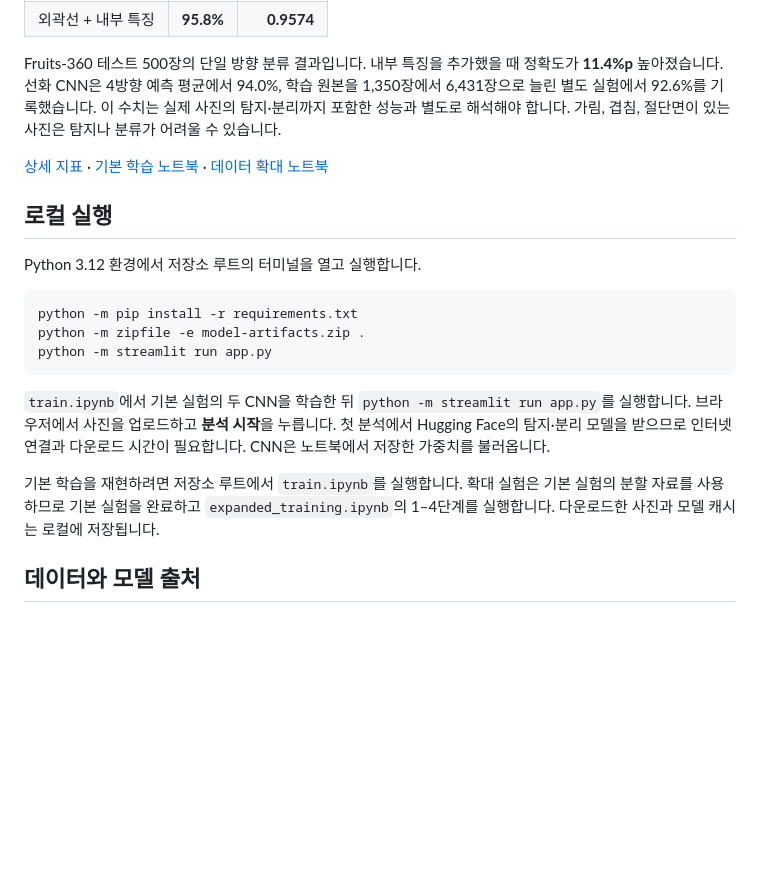
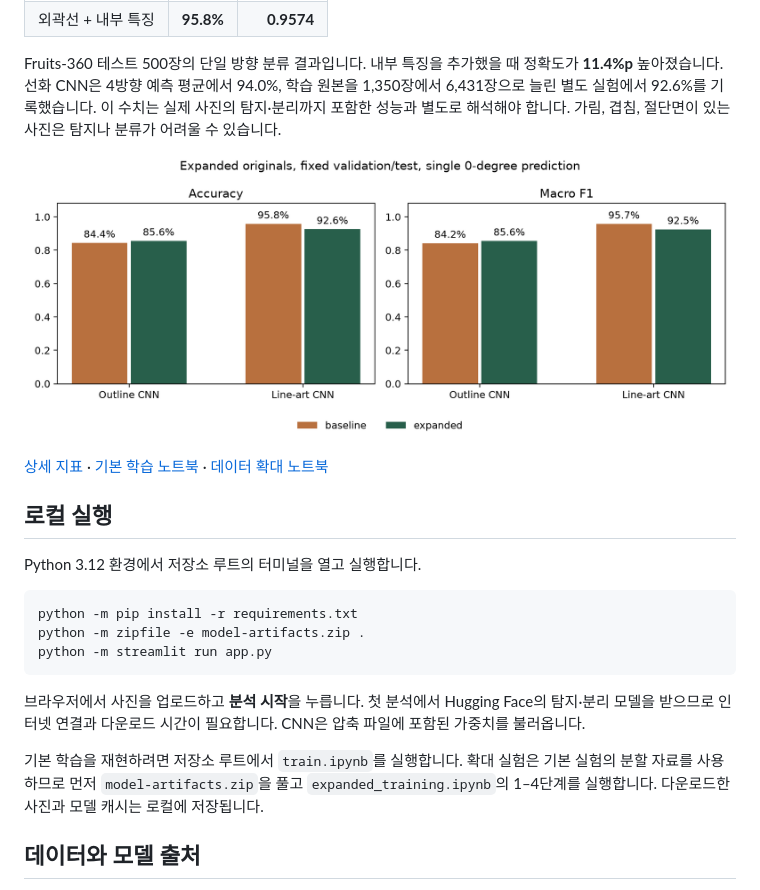
Before and after one commit to Navii112/fruit-lineart-cnn, a Markdown page: README.md, the part around the change. GitHub-like rendering; pictures changed too: experiment-comparison.png (added); blank space fills up the shorter version.

Commit message:
Include trained CNN artifacts and experiment chart

````diff
--- a/README.md
+++ b/README.md
@@ -15,6 +15,8 @@
 
 Fruits-360 테스트 500장의 단일 방향 분류 결과입니다. 내부 특징을 추가했을 때 정확도가 **11.4%p** 높아졌습니다. 선화 CNN은 4방향 예측 평균에서 94.0%, 학습 원본을 1,350장에서 6,431장으로 늘린 별도 실험에서 92.6%를 기록했습니다. 이 수치는 실제 사진의 탐지·분리까지 포함한 성능과 별도로 해석해야 합니다. 가림, 겹침, 절단면이 있는 사진은 탐지나 분류가 어려울 수 있습니다.
 
+![학습 원본 확대 전후 성능 비교](experiment-comparison.png)
+
 [상세 지표](metrics.csv) · [기본 학습 노트북](train.ipynb) · [데이터 확대 노트북](expanded_training.ipynb)
 
 ## 로컬 실행
@@ -27,9 +29,9 @@ python -m zipfile -e model-artifacts.zip .
 python -m streamlit run app.py
 ```
 
-`train.ipynb`에서 기본 실험의 두 CNN을 학습한 뒤 `python -m streamlit run app.py`를 실행합니다. 브라우저에서 사진을 업로드하고 **분석 시작**을 누릅니다. 첫 분석에서 Hugging Face의 탐지·분리 모델을 받으므로 인터넷 연결과 다운로드 시간이 필요합니다. CNN은 노트북에서 저장한 가중치를 불러옵니다.
+브라우저에서 사진을 업로드하고 **분석 시작**을 누릅니다. 첫 분석에서 Hugging Face의 탐지·분리 모델을 받으므로 인터넷 연결과 다운로드 시간이 필요합니다. CNN은 압축 파일에 포함된 가중치를 불러옵니다.
 
-기본 학습을 재현하려면 저장소 루트에서 `train.ipynb`를 실행합니다. 확대 실험은 기본 실험의 분할 자료를 사용하므로 기본 실험을 완료하고 `expanded_training.ipynb`의 1–4단계를 실행합니다. 다운로드한 사진과 모델 캐시는 로컬에 저장됩니다.
+기본 학습을 재현하려면 저장소 루트에서 `train.ipynb`를 실행합니다. 확대 실험은 기본 실험의 분할 자료를 사용하므로 먼저 `model-artifacts.zip`을 풀고 `expanded_training.ipynb`의 1–4단계를 실행합니다. 다운로드한 사진과 모델 캐시는 로컬에 저장됩니다.
 
 ## 데이터와 모델 출처
 
````
Also changed, not shown: 1 other file.
